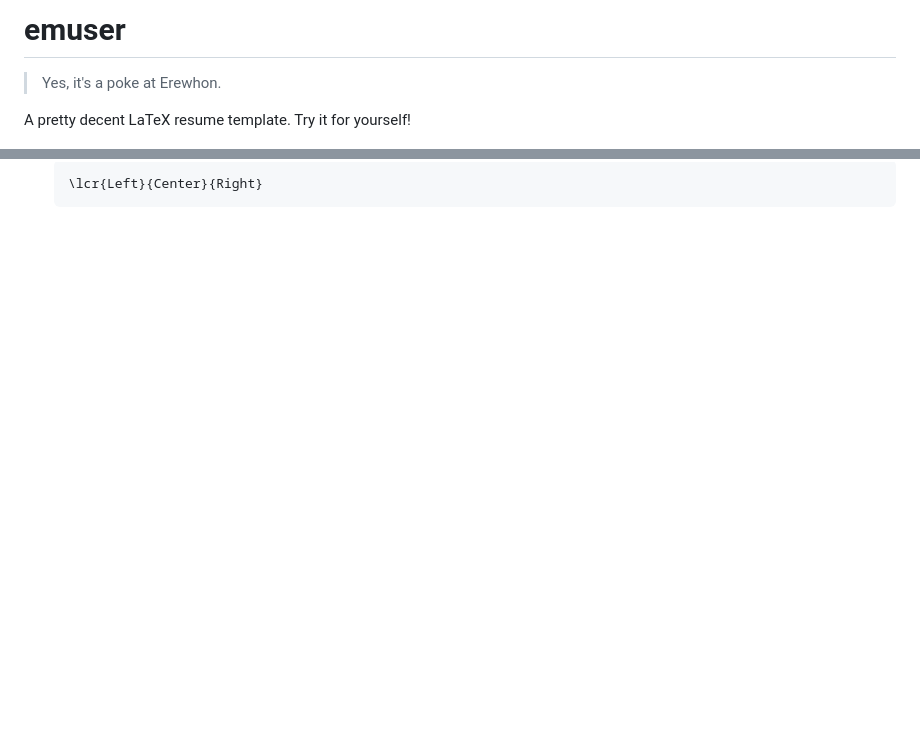
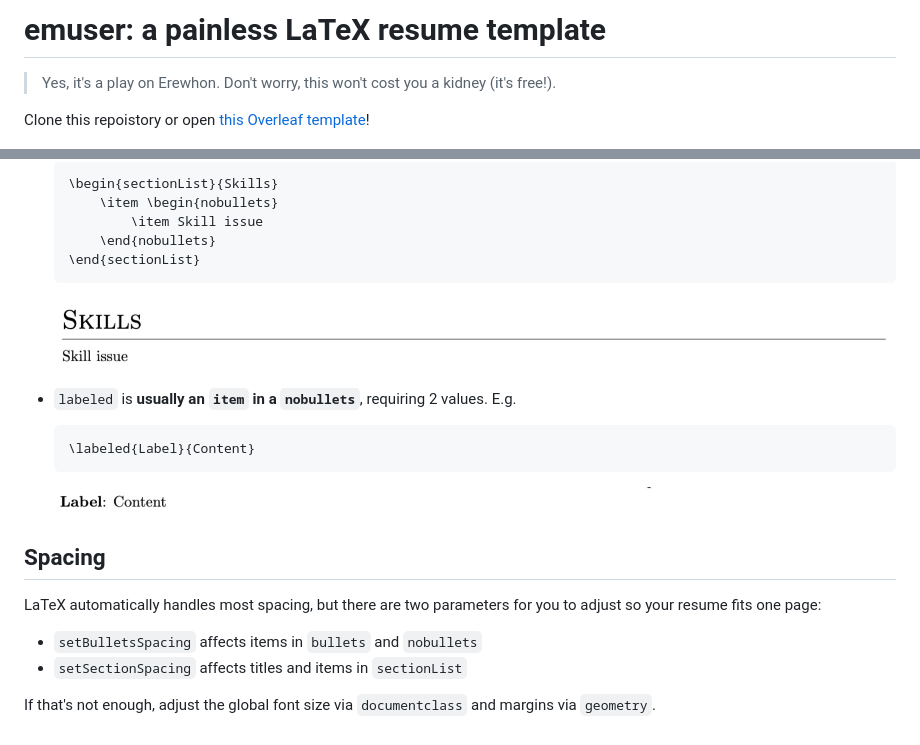
Before and after one commit to quinnouyang/emuser, a Markdown page: README.md, 2 parts joined by grey strips. Rendered like a GitHub page; pictures changed too: images/labeled.png (added), images/nobullets.png (added); blank space fills up the shorter version.

````diff
--- a/README.md
+++ b/README.md
@@ -1,8 +1,8 @@
-# emuser
+# emuser: a painless LaTeX resume template
 
-> Yes, it's a poke at Erewhon.
+> Yes, it's a play on Erewhon. Don't worry, this won't cost you a kidney (it's free!).
 
-A pretty decent LaTeX resume template. Try it for yourself!
+Clone this repoistory or open [this Overleaf template](plsmakelink)!
 
 ![out/**emuser**.pdf](images/emuser.png)
 
@@ -51,3 +92,24 @@ Clone this repoistory or copy [this Overleaf template](hahaha). You only need to
   ```latex
-  \lcr{Left}{Center}{Right}
+  \begin{sectionList}{Skills}
+      \item \begin{nobullets}
+          \item Skill issue
+      \end{nobullets}
+  \end{sectionList}
   ```
+
+  ![Section list of "Skills" with "Skill issue"](images/nobullets.png)
+
+- `labeled` is **usually an `item` in a `nobullets`**, requiring 2 values. E.g.
+  ```latex
+  \labeled{Label}{Content}
+  ```
+  ![Labeled item of "Label" with "Content](images/labeled.png)
+
+## Spacing
+
+LaTeX automatically handles most spacing, but there are two parameters for you to adjust so your resume fits one page:
+
+- `setBulletsSpacing` affects items in `bullets` and `nobullets`
+- `setSectionSpacing` affects titles and items in `sectionList`
+
+If that's not enough, adjust the global font size via `documentclass` and margins via `geometry`.
````
Also changed, not shown: other parts of README.md (+61 -20 lines), images/bullets.png (added), images/lcr.png, images/lrHeader.png (added).
